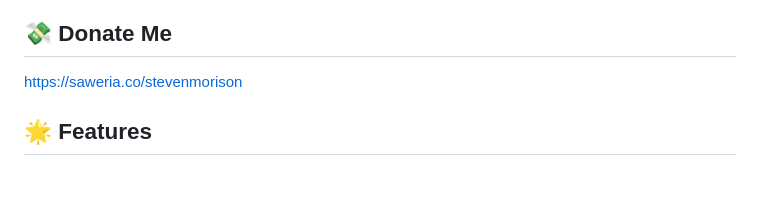
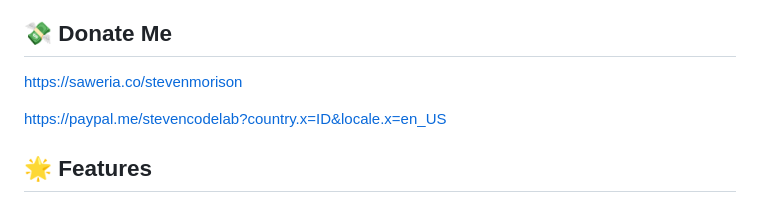
Before and after one commit to stevencodelab/3d-memory-card-game, a Markdown page: README.md, the part around the change. GitHub-like rendering; blank space fills up the shorter version.

```diff
--- a/README.md
+++ b/README.md
@@ -6,6 +6,8 @@ A fun and interactive memory card game built with HTML, CSS, and JavaScript. Tes
 
 ## 💸 Donate Me
 https://saweria.co/stevenmorison
+
+https://paypal.me/stevencodelab?country.x=ID&locale.x=en_US
 
 ## 🌟 Features
 
```
